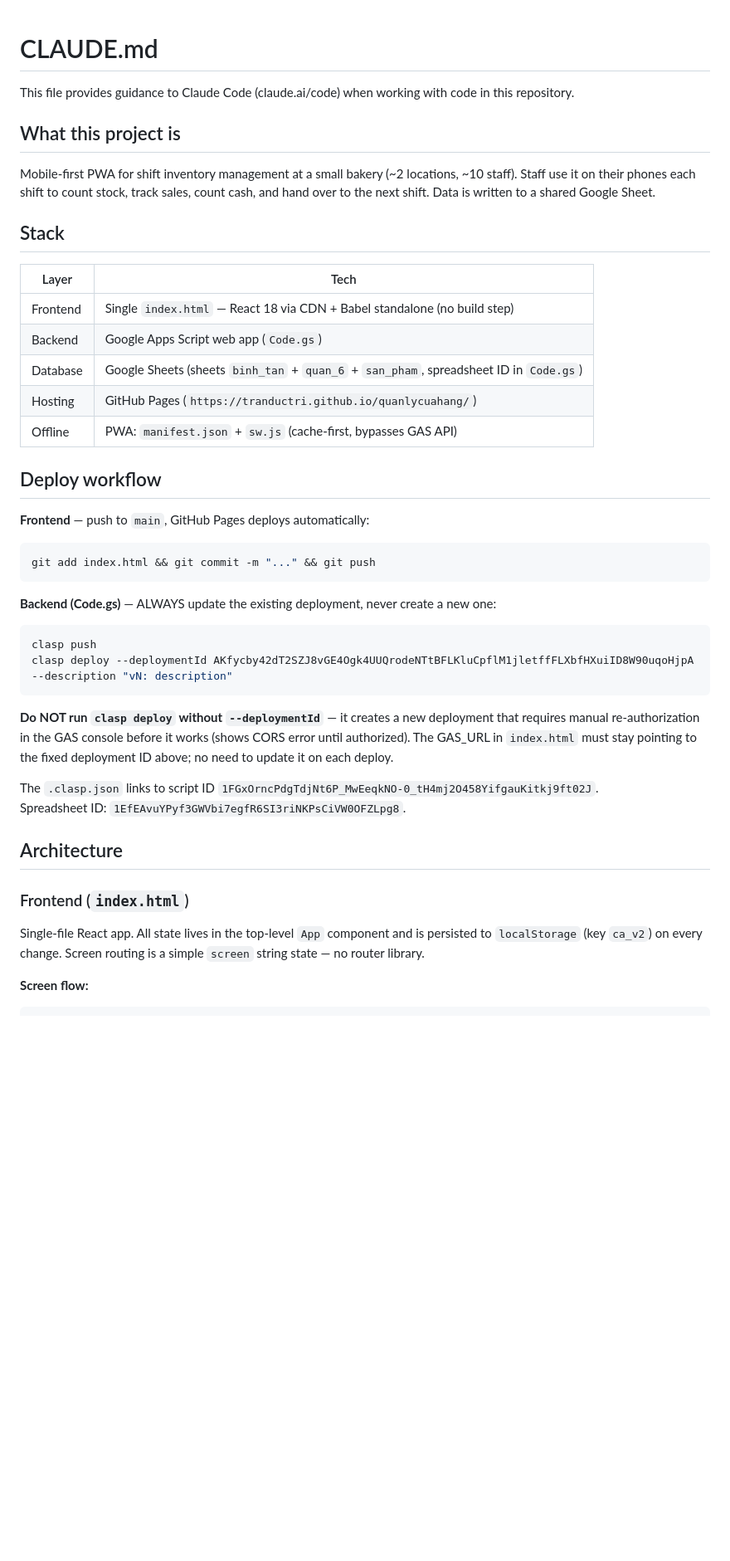
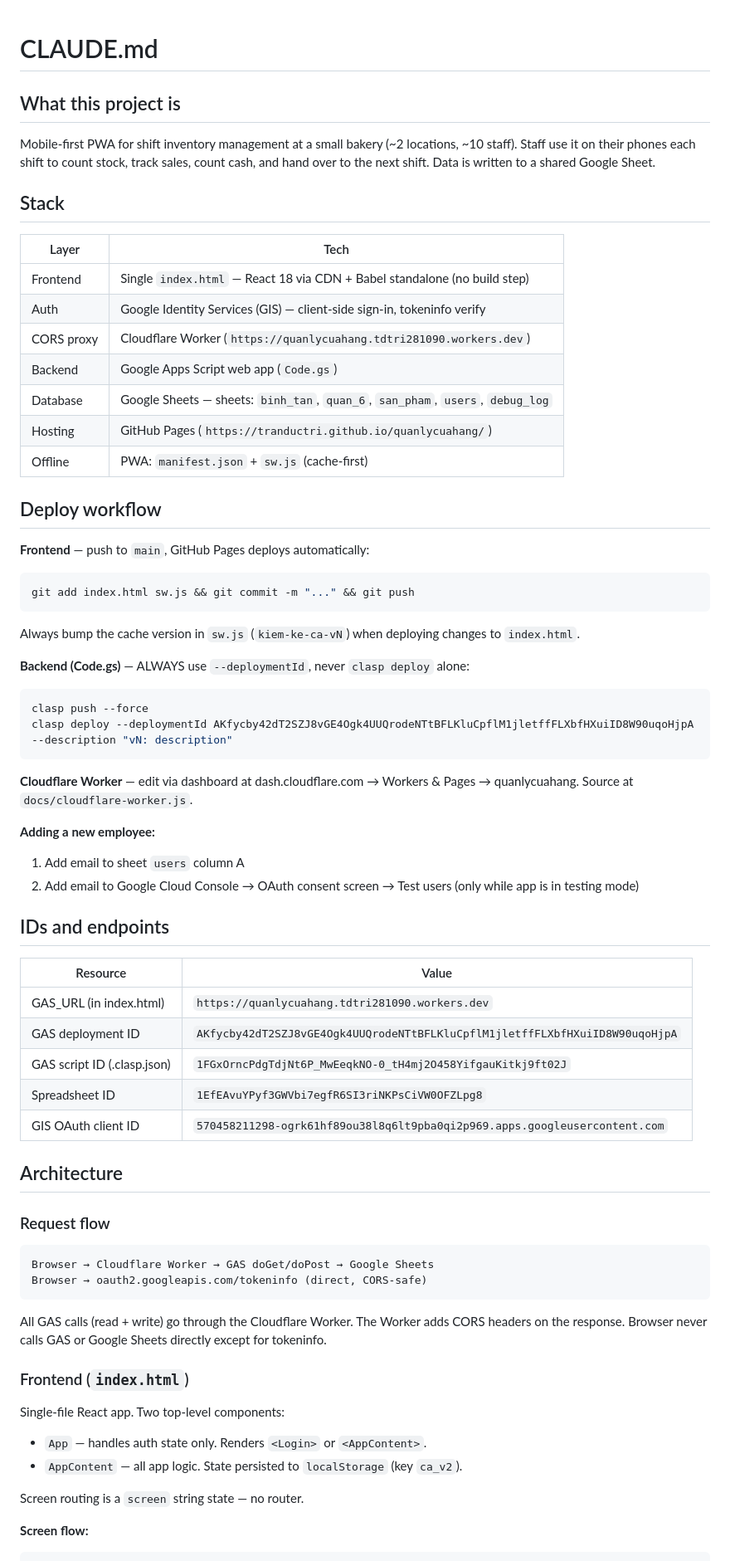
Before and after one commit to tranductri/quanlycuahang, a Markdown page: CLAUDE.md, the part around one of its changes. Shown at 83% size. Rendered like a GitHub page; blank space fills up the shorter version.

````diff
--- a/CLAUDE.md
+++ b/CLAUDE.md
@@ -1,6 +1,4 @@
 # CLAUDE.md
-
-This file provides guidance to Claude Code (claude.ai/code) when working with code in this repository.
 
 ## What this project is
 
@@ -11,34 +9,61 @@ Mobile-first PWA for shift inventory management at a small bakery (~2 locations,
 | Layer | Tech |
 |---|---|
 | Frontend | Single `index.html` — React 18 via CDN + Babel standalone (no build step) |
+| Auth | Google Identity Services (GIS) — client-side sign-in, tokeninfo verify |
+| CORS proxy | Cloudflare Worker (`https://quanlycuahang.tdtri281090.workers.dev`) |
 | Backend | Google Apps Script web app (`Code.gs`) |
-| Database | Google Sheets (sheets `binh_tan` + `quan_6` + `san_pham`, spreadsheet ID in `Code.gs`) |
+| Database | Google Sheets — sheets: `binh_tan`, `quan_6`, `san_pham`, `users`, `debug_log` |
 | Hosting | GitHub Pages (`https://tranductri.github.io/quanlycuahang/`) |
-| Offline | PWA: `manifest.json` + `sw.js` (cache-first, bypasses GAS API) |
+| Offline | PWA: `manifest.json` + `sw.js` (cache-first) |
 
 ## Deploy workflow
 
 **Frontend** — push to `main`, GitHub Pages deploys automatically:
 ```bash
-git add index.html && git commit -m "..." && git push
+git add index.html sw.js && git commit -m "..." && git push
 ```
+Always bump the cache version in `sw.js` (`kiem-ke-ca-vN`) when deploying changes to `index.html`.
 
-**Backend (Code.gs)** — ALWAYS update the existing deployment, never create a new one:
+**Backend (Code.gs)** — ALWAYS use `--deploymentId`, never `clasp deploy` alone:
 ```bash
-clasp push
+clasp push --force
 clasp deploy --deploymentId AKfycby42dT2SZJ8vGE4Ogk4UUQrodeNTtBFLKluCpflM1jletffFLXbfHXuiID8W90uqoHjpA --description "vN: description"
 ```
 
-**Do NOT run `clasp deploy` without `--deploymentId`** — it creates a new deployment that requires manual re-authorization in the GAS console before it works (shows CORS error until authorized). The GAS_URL in `index.html` must stay pointing to the fixed deployment ID above; no need to update it on each deploy.
+**Cloudflare Worker** — edit via dashboard at dash.cloudflare.com → Workers & Pages → quanlycuahang. Source at `docs/cloudflare-worker.js`.
 
-The `.clasp.json` links to script ID `1FGxOrncPdgTdjNt6P_MwEeqkNO-0_tH4mj2O458YifgauKitkj9ft02J`.
-Spreadsheet ID: `1EfEAvuYPyf3GWVbi7egfR6SI3riNKPsCiVW0OFZLpg8`.
+**Adding a new employee:**
+1. Add email to sheet `users` column A
+2. Add email to Google Cloud Console → OAuth consent screen → Test users (only while app is in testing mode)
+
+## IDs and endpoints
+
+| Resource | Value |
+|---|---|
+| GAS_URL (in index.html) | `https://quanlycuahang.tdtri281090.workers.dev` |
+| GAS deployment ID | `AKfycby42dT2SZJ8vGE4Ogk4UUQrodeNTtBFLKluCpflM1jletffFLXbfHXuiID8W90uqoHjpA` |
+| GAS script ID (.clasp.json) | `1FGxOrncPdgTdjNt6P_MwEeqkNO-0_tH4mj2O458YifgauKitkj9ft02J` |
+| Spreadsheet ID | `1EfEAvuYPyf3GWVbi7egfR6SI3riNKPsCiVW0OFZLpg8` |
+| GIS OAuth client ID | `570458211298-ogrk61hf89ou38l8q6lt9pba0qi2p969.apps.googleusercontent.com` |
 
 ## Architecture
 
+### Request flow
+
+```
+Browser → Cloudflare Worker → GAS doGet/doPost → Google Sheets
+Browser → oauth2.googleapis.com/tokeninfo (direct, CORS-safe)
+```
+
+All GAS calls (read + write) go through the Cloudflare Worker. The Worker adds CORS headers on the response. Browser never calls GAS or Google Sheets directly except for tokeninfo.
+
 ### Frontend (`index.html`)
 
-Single-file React app. All state lives in the top-level `App` component and is persisted to `localStorage` (key `ca_v2`) on every change. Screen routing is a simple `screen` string state — no router library.
+Single-file React app. Two top-level components:
+- `App` — handles auth state only. Renders `<Login>` or `<AppContent>`.
+- `AppContent` — all app logic. State persisted to `localStorage` (key `ca_v2`).
+
+Screen routing is a `screen` string state — no router.
 
 **Screen flow:**
 ```
````
Also changed, not shown: other parts of CLAUDE.md (+68 -22 lines).
